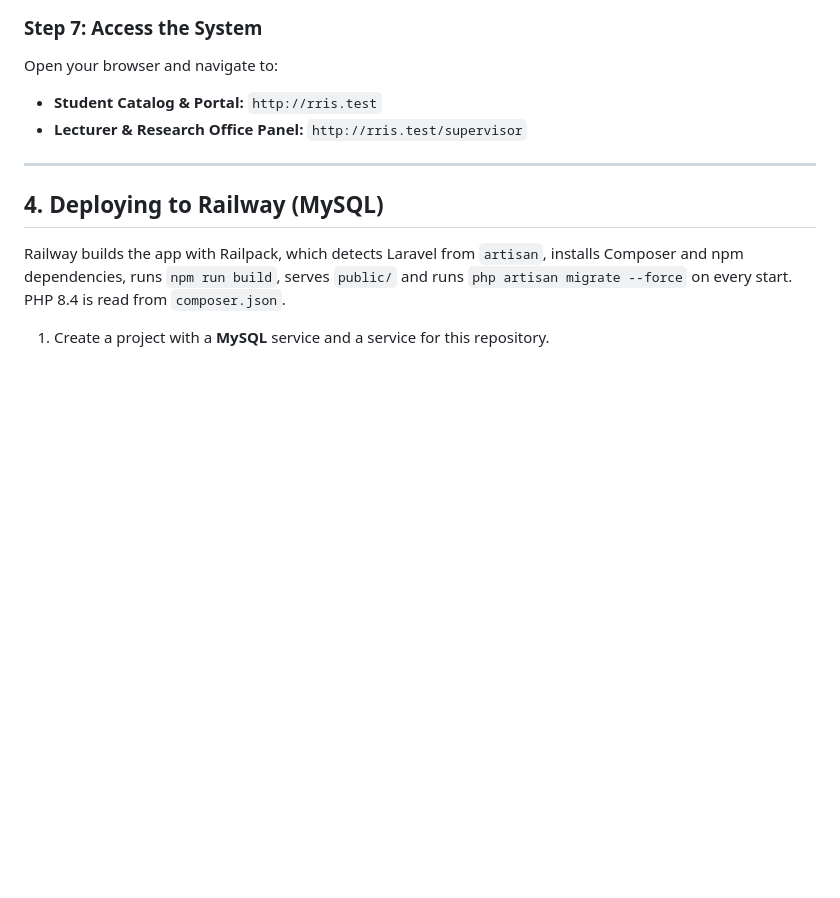
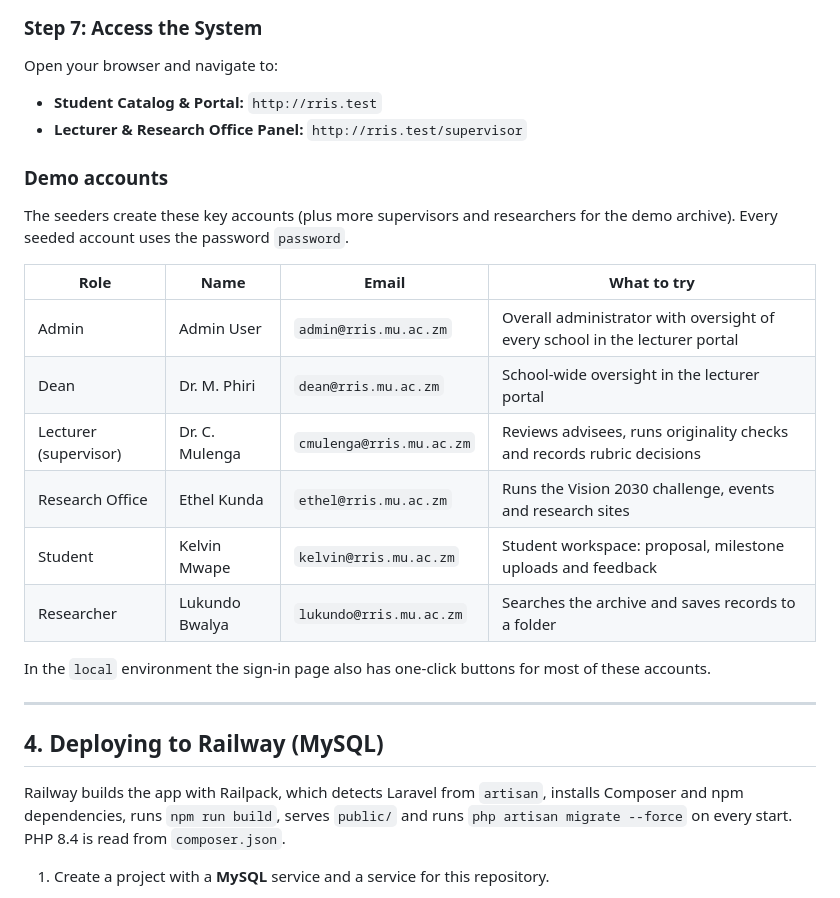
Before and after one commit to Aaron28Zulu/MU-AGREHub, a Markdown page: README.md, the part around the change. Drawn GitHub-style; blank space fills up the shorter version.

Commit message:
docs: list key demo accounts in the README
Co-Authored-By: Claude Opus 5.5 <noreply@anthropic.com>
Claude-Session: https://claude.ai/code/session_01F5NHskxqp19TagQuJirhBA

```diff
--- a/README.md
+++ b/README.md
@@ -185,6 +185,20 @@ Open your browser and navigate to:
 * **Student Catalog & Portal:** `http://rris.test`
 * **Lecturer & Research Office Panel:** `http://rris.test/supervisor`
 
+### Demo accounts
+The seeders create these key accounts (plus more supervisors and researchers for the demo archive). Every seeded account uses the password `password`.
+
+| Role | Name | Email | What to try |
+| --- | --- | --- | --- |
+| Admin | Admin User | `admin@rris.mu.ac.zm` | Overall administrator with oversight of every school in the lecturer portal |
+| Dean | Dr. M. Phiri | `dean@rris.mu.ac.zm` | School-wide oversight in the lecturer portal |
+| Lecturer (supervisor) | Dr. C. Mulenga | `cmulenga@rris.mu.ac.zm` | Reviews advisees, runs originality checks and records rubric decisions |
+| Research Office | Ethel Kunda | `ethel@rris.mu.ac.zm` | Runs the Vision 2030 challenge, events and research sites |
+| Student | Kelvin Mwape | `kelvin@rris.mu.ac.zm` | Student workspace: proposal, milestone uploads and feedback |
+| Researcher | Lukundo Bwalya | `lukundo@rris.mu.ac.zm` | Searches the archive and saves records to a folder |
+
+In the `local` environment the sign-in page also has one-click buttons for most of these accounts.
+
 ---
 
 ## 4. Deploying to Railway (MySQL)
```
